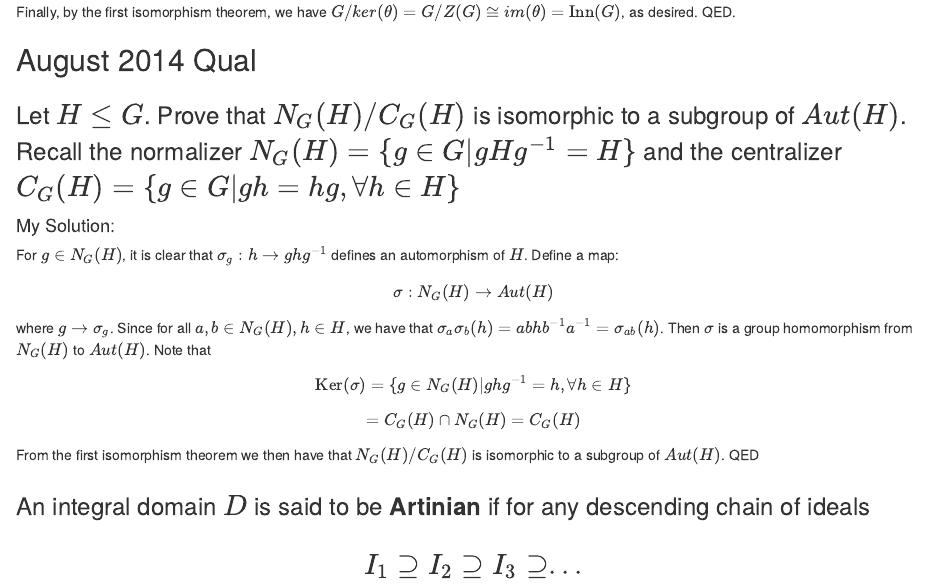
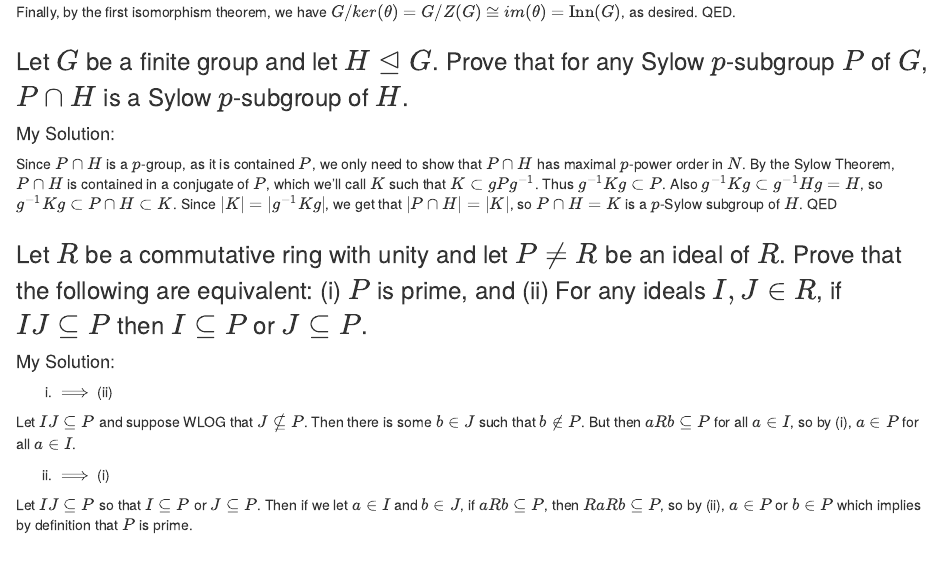
Before and after one commit to obewanjacobi/gradwork, an R Markdown document (Classes/Old Qualifying Exams/My Solutions/My Solutions to Algebra-Analysis Qual.Rmd): the page in a window 1100 px wide, from 9530 px down. Rendered offline with R 4.5, knitr and Pandoc, with nearby package versions.

Commit message:
2 new problems of the day added. From here on out, won't add new problems. Only definitions and other study material. Final draft approaching, then will only study that.

```diff
--- a/Classes/Homework/homework_to_do.txt
+++ b/Classes/Homework/homework_to_do.txt
@@ -2,6 +2,7 @@
 QUALS
 
 -Problem a Day from Practice Quals
+add definitions section to notes
 
 -Read the Problems
 -----------------------------------------------------
--- a/Classes/Old Qualifying Exams/My Solutions/My Solutions to Algebra-Analysis Qual.Rmd
+++ b/Classes/Old Qualifying Exams/My Solutions/My Solutions to Algebra-Analysis Qual.Rmd
@@ -379,6 +379,31 @@ Finally, by the first isomorphism theorem, we have $G/ker(\theta) = G/Z(G) \cong
 
 
 
+### Let $G$ be a finite group and let $H \unlhd G$. Prove that for any Sylow $p$-subgroup $P$ of $G$, $P \cap H$ is a Sylow $p$-subgroup of $H$.
+#### My Solution:
+Since $P \cap H$ is a $p$-group, as it is contained $P$, we only need to show that $P \cap H$ has maximal $p$-power order in $N$. By the Sylow Theorem, $P \cap H$ is contained in a conjugate of $P$, which we'll call $K$ such that $K \subset gPg^{-1}$. Thus $g^{-1}Kg \subset P$. Also $g^{-1}Kg \subset g^{-1}Hg = H$, so $g^{-1}Kg \subset P \cap H \subset K$. Since $|K| = |g^{-1}Kg|$, we get that $|P \cap H| = |K|$, so $P \cap H = K$ is a $p$-Sylow subgroup of $H$. QED
+
+
+
+### Let $R$ be a commutative ring with unity and let $P \neq R$ be an ideal of $R$. Prove that the following are equivalent: (i) $P$ is prime, and (ii) For any ideals $I,J \in R$, if $IJ \subseteq P$ then $I \subseteq P$ or $J \subseteq P$.
+#### My Solution:
+(i) $\implies$ (ii)
+
+Let $IJ \subseteq P$ and suppose WLOG that $J \nsubseteq P$. Then there is some $b \in J$ such that $b \notin P$. But then $aRb \subseteq P$ for all $a \in I$, so by (i), $a \in P$ for all $a \in I$.
+
+(ii) $\implies$ (i)
+
+Let $IJ \subseteq P$ so that $I \subseteq P$ or $J \subseteq P$. Then if we let $a \in I$ and $b \in J$, if $aRb \subseteq P$, then $RaRb \subseteq P$, so by (ii), $a \in P$ or $b \in P$ which implies by definition that $P$ is prime.
+
+
+
+
+
+
+
+
+
+
 
 
 
```
Also changed, not shown: Classes/Old Qualifying Exams/My Solutions/My_Solutions_to_Algebra-Analysis_Qual.html, 1 other file.
